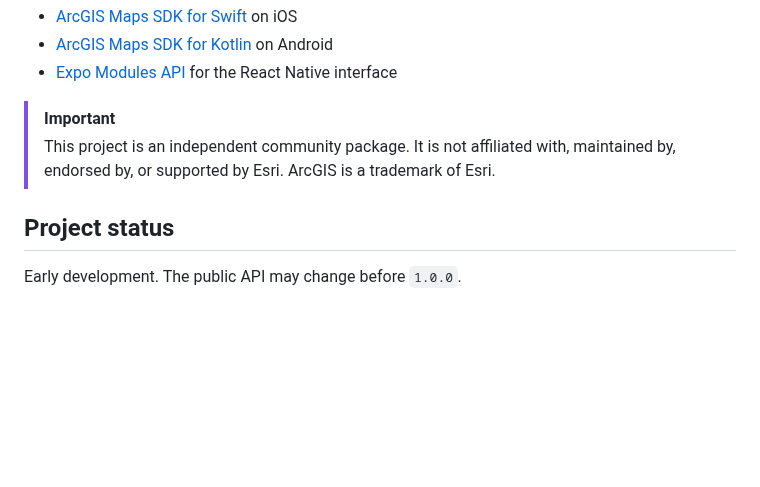
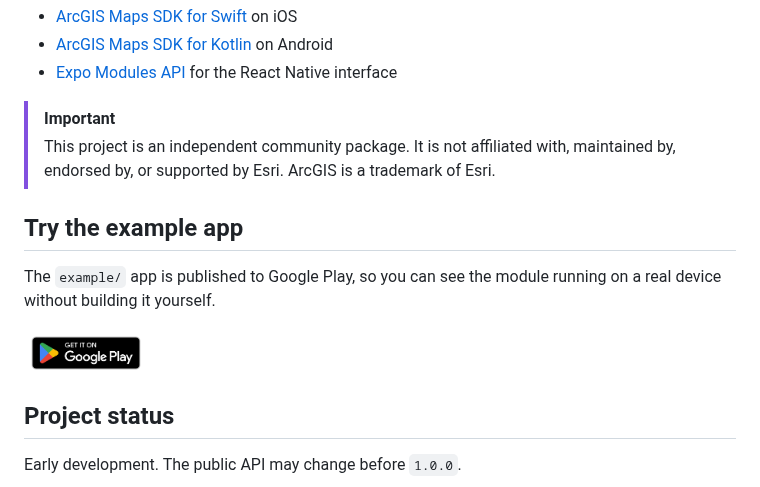
Before and after one commit to webtrackerxy/expo-arcgis-maps-sdk, a Markdown page: README.md, the part around the change. GitHub-like rendering; pictures changed too: docs/assets/google-play-badge.png (added); blank space fills up the shorter version.

Commit message:
docs: link the example app on Google Play
The example app is published, so readers can see the module running on a
real device before deciding whether to build it themselves.

The badge image is committed rather than hot-linked from Google, and
referenced by absolute raw.githubusercontent URL rather than a relative
path: this package is published to npm, and npmjs.com does not resolve
relative image paths in a README.

Co-Authored-By: Claude Opus 5 <noreply@anthropic.com>
Claude-Session: https://claude.ai/code/session_01XpYbqBG7jSPevJdJtLZjuJ

```diff
--- a/README.md
+++ b/README.md
@@ -11,6 +11,19 @@ Community-maintained ArcGIS Maps SDK bindings for Expo and React Native.
 > [!IMPORTANT]
 > This project is an independent community package. It is not affiliated with, maintained by,
 > endorsed by, or supported by Esri. ArcGIS is a trademark of Esri.
+
+## Try the example app
+
+The `example/` app is published to Google Play, so you can see the module running on a real
+device without building it yourself.
+
+<a href="https://play.google.com/store/apps/details?id=uk.co.sincetech.expo.arcgis.maps.sdk">
+  <img
+    src="https://raw.githubusercontent.com/webtrackerxy/expo-arcgis-maps-sdk/main/docs/assets/google-play-badge.png"
+    alt="Get it on Google Play"
+    height="48"
+  />
+</a>
 
 ## Project status
 
```
